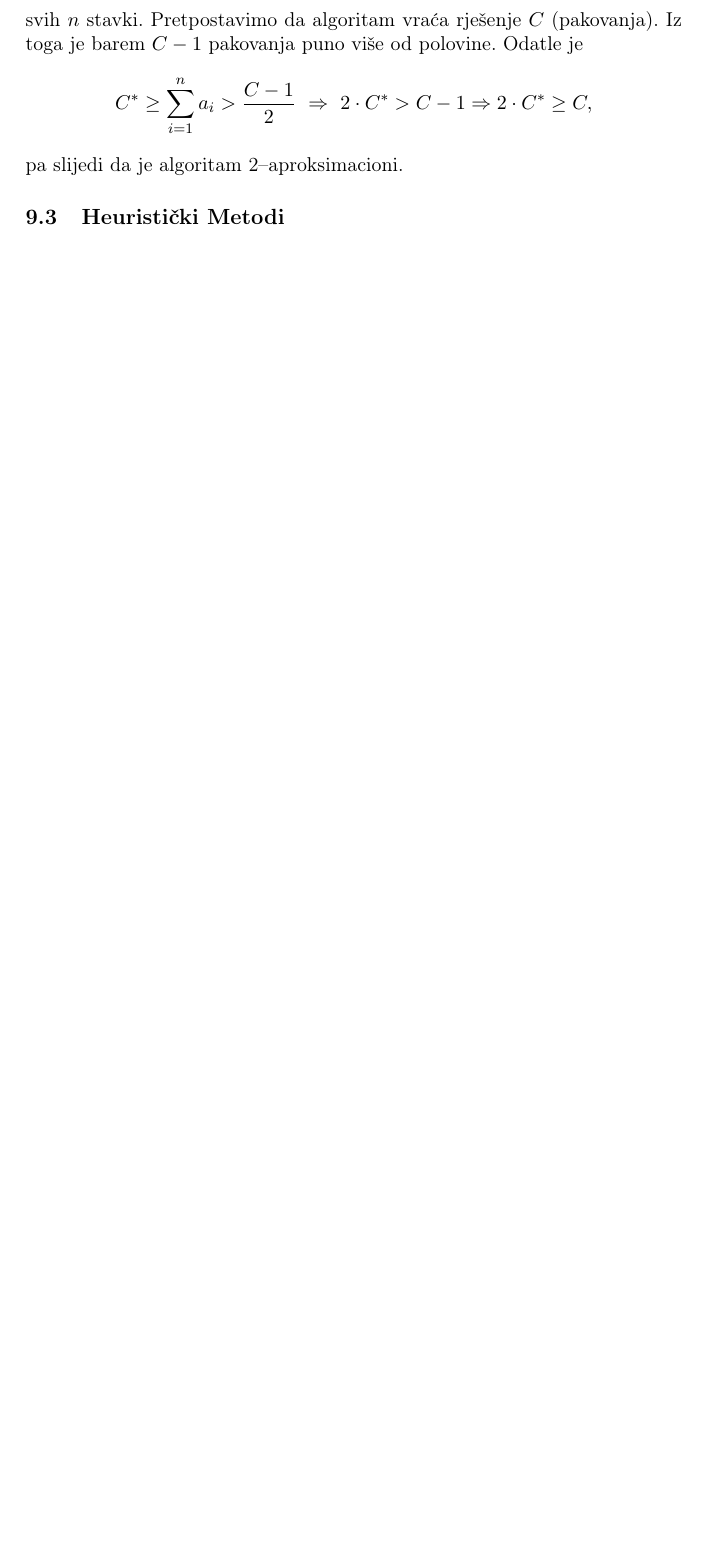
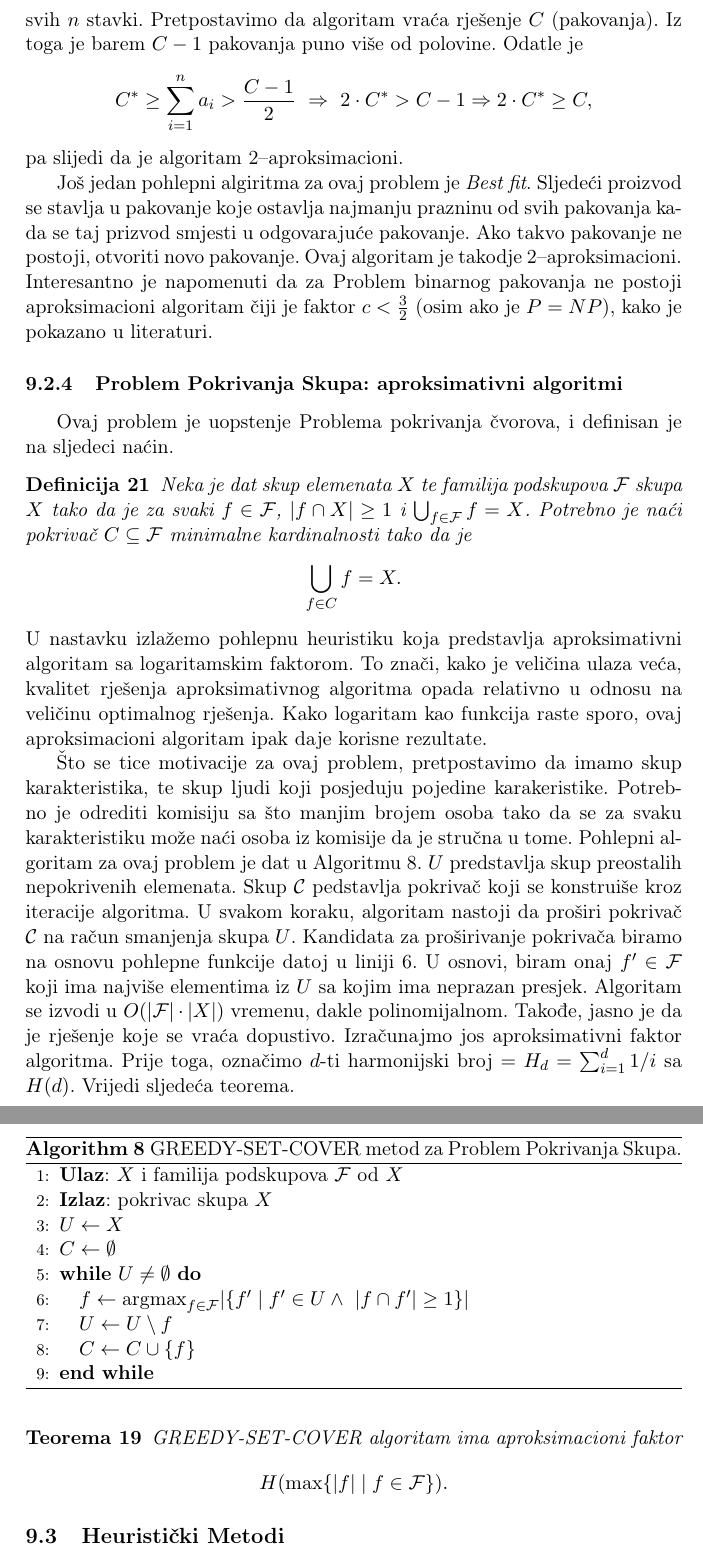
Before and after one commit to markodjukanovic90/operaciona-istrazivanja-knjiga, a LaTeX document (main.tex): part of page 109 of 115 before the commit and two parts of pages 109 and 110 of 116 after it, the two joined at a grey line, cut so that both start at the same text, the shorter picture padded with empty space. Compiled offline with pdfLaTeX.

Commit message:
Aproksimativni algoritmi: podsekcija dodana

```diff
--- a/main.tex
+++ b/main.tex
@@ -3548,6 +3548,52 @@ Posmatrajmo sljedeći (aproksimativni) algoritam koji umanjuje aproksimativni fa
 \noindent Analiza algoritma. Ovo je polinomijalan algoritam koji vraća dopustivo rješenje.  Neka je $C^*$ optimalan broj pakovanja koji se otvara da bi se spakovalo svih $n$ stavki. Pretpostavimo da algoritam vraća rješenje $C$ (pakovanja). Iz toga je barem $C-1$ pakovanja puno više od polovine. Odatle je
 $$C^* \geq \sum_{i=1}^n a_i > \frac{C-1}{2}\ \Rightarrow\  2 \cdot C^* > C-1 \Rightarrow 2 \cdot C^* \geq C,$$
 pa slijedi da je algoritam 2--aproksimacioni.
+
+ Još jedan pohlepni algiritma za ovaj problem je \emph{Best fit}. Sljedeći proizvod se stavlja u pakovanje koje ostavlja najmanju prazninu od svih pakovanja kada se taj prizvod smjesti u odgovarajuće pakovanje. Ako takvo pakovanje ne postoji, otvoriti novo pakovanje.
+Ovaj algoritam je takodje 2--aproksimacioni. Interesantno je napomenuti da za Problem binarnog pakovanja ne postoji aproksimacioni algoritam čiji je faktor $c <\frac{3}{2}$ (osim ako je $P=NP$), kako je pokazano u literaturi.
+
+ \subsubsection{Problem Pokrivanja Skupa: aproksimativni algoritmi}
+Ovaj problem je uopstenje Problema pokrivanja čvorova, i definisan je na sljedeci naćin.
+\begin{definition}
+	    Neka je dat skup elemenata $X$ te familija podskupova $\mathcal{F}$ skupa $X$ tako da je za svaki $f\in \mathcal{F}$, $|f \cap X| \geq 1$ i $\bigcup_{f \in \mathcal{F}} f = X$.
+	    Potrebno je naći pokrivač $C \subseteq \mathcal{F}$ minimalne kardinalnosti tako da je
+	    $$ \bigcup_{f \in C} f = X.$$
+\end{definition}
+ U nastavku izlažemo pohlepnu heuristiku koja predstavlja aproksimativni algoritam sa logaritamskim faktorom. To znači, kako je veličina ulaza veća, kvalitet rješenja aproksimativnog algoritma opada relativno u odnosu na veličinu optimalnog rješenja. Kako logaritam kao funkcija raste sporo, ovaj aproksimacioni algoritam ipak daje korisne rezultate.
+
+%\begin{figure}
+%	\centering
+%	\includegraphics[width=70mm]{set-cover-1}
+%	\caption{Primjer Pokrivanja Skupa ($\mathcal{F}=\{T_1,T_2,...,T_4\}$, rješenje je skup $\mathcal{C}=\{T_3, T_4, T_1\}$}
+%	 \label{fig:set-cover-1}
+%\end{figure}
+
+Što se tice motivacije za ovaj problem, pretpostavimo da imamo skup karakteristika, te skup ljudi koji posjeduju pojedine karakeristike. Potrebno je odrediti komisiju sa što manjim brojem osoba tako da se za svaku karakteristiku može naći osoba iz komisije da je stručna u tome. Pohlepni algoritam za ovaj problem je dat u Algoritmu~\ref{alg:set-cover-gridi}.  %objasnjenje algoritma.
+$U$ predstavlja skup preostalih nepokrivenih elemenata. Skup $\mathcal{C}$ pedstavlja pokrivač koji se konstruiše kroz iteracije algoritma. U svakom koraku, algoritam nastoji da proširi pokrivač $\mathcal{C}$ na račun smanjenja skupa $U$. Kandidata za proširivanje pokrivača biramo na osnovu pohlepne funkcije datoj u liniji 6. U osnovi, biram onaj $f' \in \mathcal{F}$ koji ima najviše  elementima iz $U$ sa kojim ima neprazan presjek. Algoritam se izvodi u $O(|\mathcal{F}| \cdot |X|)$ vremenu, dakle  polinomijalnom. Takođe, jasno je da je rješenje koje se vraća dopustivo. Izračunajmo jos aproksimativni faktor algoritma. Prije toga, označimo $d$-ti harmonijski broj $=H_d = \sum_{i=1}^d 1/i$ sa $H(d)$.
+Vrijedi sljedeća teorema.
+
+%pseudokod algoritma
+\begin{algorithm}[!t]
+	\begin{algorithmic}[1]
+		\STATE \textbf{Ulaz}: $X$ i familija podskupova $\mathcal{F}$ od $X$
+		\STATE \textbf{Izlaz}: pokrivac skupa $X$
+		\STATE $U \gets X$
+		\STATE $C \gets \emptyset$
+		\WHILE{$U \neq \emptyset$}
+		\STATE $f \gets \mbox{argmax}_{f \in \mathcal{F}} |\{ f' \mid f' \in U  \wedge\ |f \cap f'| \geq 1\}| $
+		\STATE $U \gets U \setminus f$
+		\STATE $C \gets C \cup \{f\}$
+		\ENDWHILE
+	\end{algorithmic}
+	\caption{GREEDY-SET-COVER metod za Problem Pokrivanja Skupa.}
+    \label{alg:set-cover-gridi}
+\end{algorithm}
+
+\begin{thm}
+	  GREEDY-SET-COVER algoritam ima aproksimacioni faktor
+	$$ H(\max\{|f| \mid f \in \mathcal{F}\}).$$
+
+\end{thm}
+
   \begin{comment}
 
-  \subsection{Problem Trgovackog Putnika: aproksimacioni algoritmi}
@@ -3562 +3599,0 @@ pa slijedi da je algoritam 2--aproksimacioni.
-  Ako takvo pakovanje ne postoji, otvoriti novo pakovanje.
```
Also changed, not shown: main.tex (16 more changed lines).
